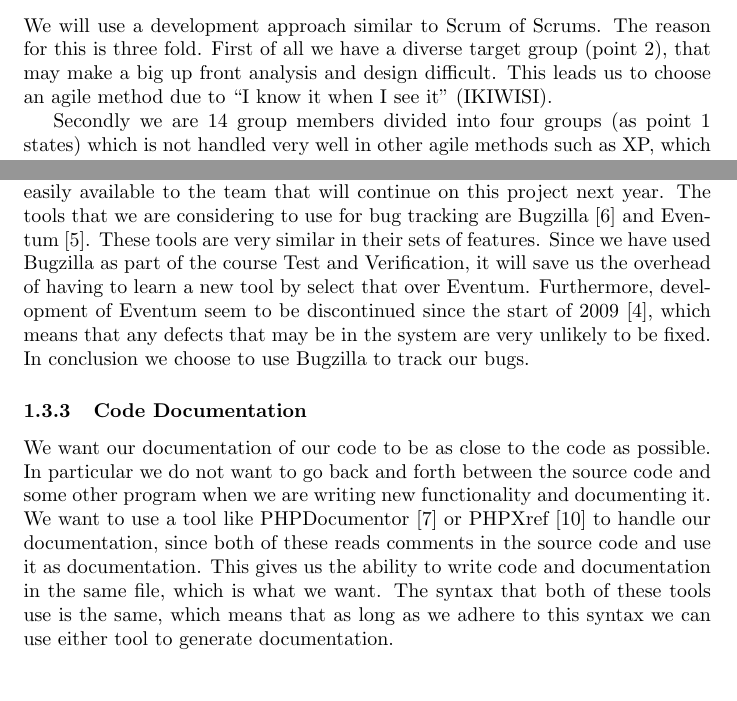
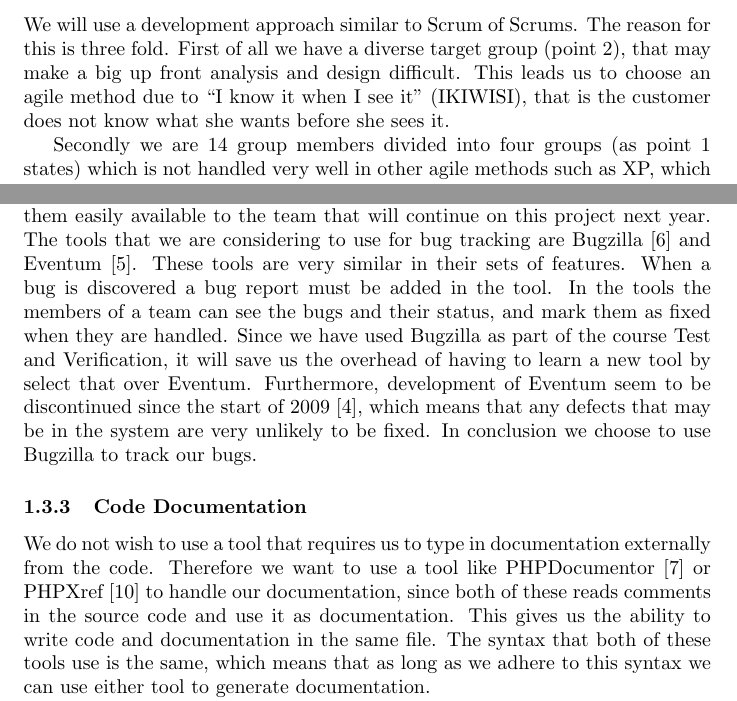
Before and after one commit to kimajakobsen/sw6-admin-group, a LaTeX document (shared_report/main.tex, which reads shared_report/methods.tex): two parts of pages 3 and 4 of 5, joined at a grey line, cut so that both start at the same text, the shorter picture padded with empty space. Compiled offline with pdfLaTeX.

Commit message:
rettelser fra Esben

```diff
--- a/shared_report/methods.tex
+++ b/shared_report/methods.tex
@@ -76,7 +78,7 @@ The following list shows the characteristics of this project that will be used t
 We will use a development approach similar to Scrum of Scrums.
 The reason for this is three fold.
 First of all we have a diverse target group (point \ref{enum:targetGroup}), that may make a big up front analysis and design difficult.
-This leads us to choose an agile method due to ``I know it when I see it'' (IKIWISI).
+This leads us to choose an agile method due to ``I know it when I see it'' (IKIWISI), that is the customer does not know what she wants before she sees it.
 
 Secondly we are 14 group members divided into four groups (as point \ref{enum:groupSize} states) which is not handled very well in other agile methods such as XP, which dictates that all the developers should be in the same room.
 This is not the case for us as point \ref{enum:room} states.
@@ -128,15 +130,18 @@ We need to have some way of communicating and tracking the defects or ``bugs'' t
 The must important requirement for the tool we will use is that it should be able to track the bugs and make them easily available to the team that will continue on this project next year.
 The tools that we are considering to use for bug tracking are Bugzilla \cite{bugzillaFeat} and Eventum \cite{eventumFeat}.
 These tools are very similar in their sets of features.
+When a bug is discovered a bug report must be added in the tool.
+In the tools the members of a team can see the bugs and their status, and mark them as fixed when they are handled.
 Since we have used Bugzilla as part of the course Test and Verification, it will save us the overhead of having to learn a new tool by select that over Eventum.
 Furthermore, development of Eventum seem to be discontinued since the start of 2009 \cite{eventumDiscont}, which means that any defects that may be in the system are very unlikely to be fixed.
 In conclusion we choose to use Bugzilla to track our bugs.
 
 \subsubsection{Code Documentation}
-We want our documentation of our code to be as close to the code as possible.
-In particular we do not want to go back and forth between the source code and some other program when we are writing new functionality and documenting it.
-We want to use a tool like PHPDocumentor \cite{phpdocumentor} or PHPXref \cite{phpxref} to handle our documentation, since both of these reads comments in the source code and use it as documentation.
-This gives us the ability to write code and documentation in the same file, which is what we want.
+%We want our documentation of our code to be as close to the code as possible.
+%In particular we do not want to go back and forth between the source code and some other program when we are writing new functionality and documenting it.
+We do not wish to use a tool that requires us to type in documentation externally from the code.
+Therefore we want to use a tool like PHPDocumentor \cite{phpdocumentor} or PHPXref \cite{phpxref} to handle our documentation, since both of these reads comments in the source code and use it as documentation.
+This gives us the ability to write code and documentation in the same file.
 The syntax that both of these tools use is the same, which means that as long as we adhere to this syntax we can use either tool to generate documentation.
 
 The difference between the two tools is that PHPDocumentor focus on giving a more diverse set of final documents (different HTML and PDF templates), where PHPXref focus more on the reference between classes, function, etc.
```
Also changed, not shown: shared_report/main_notes.pdf (added), shared_report/methods.tex (12 more changed lines).
